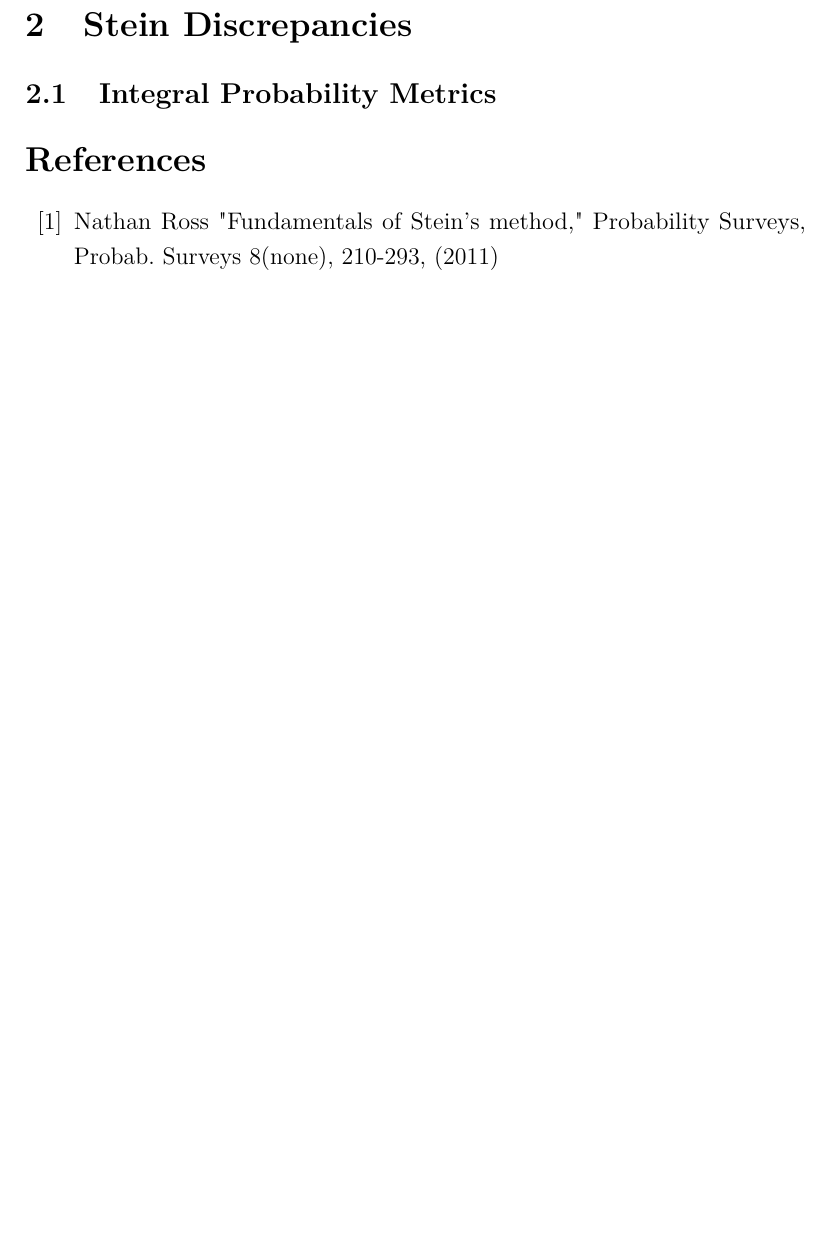
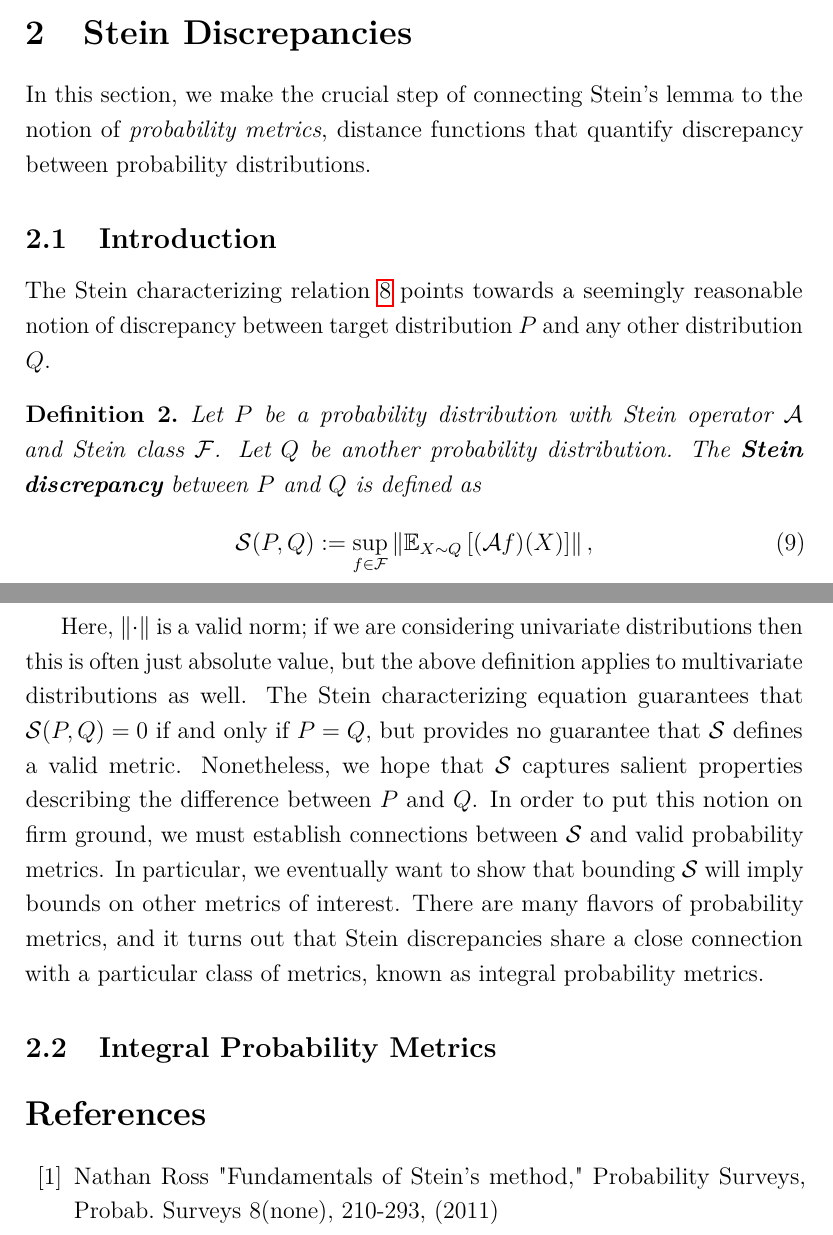
Before and after one commit to arob5/typed-notes, a LaTeX document (Steins_method_computational_stats.tex): part of page 7 of 8 before the commit and two parts of pages 8 and 9 of 10 after it, the two joined at a grey line, cut so that both start at the same text, the shorter picture padded with empty space. Compiled offline with pdfLaTeX.

Commit message:
Started notes on Stein discrepencies.

```diff
--- a/Steins_method_computational_stats.tex
+++ b/Steins_method_computational_stats.tex
@@ -54,6 +54,9 @@
 \newcommand{\Ker}{k}
 \newcommand{\functionSpace}{\mathcal{F}}
 \newcommand{\steinOperator}{\mathcal{A}}
+\newcommand{\dist}{P}
+\newcommand{\distApprox}{Q}
+\newcommand{\steinDisc}{\mathcal{S}}
 
 \setlist{topsep=1ex,parsep=1ex,itemsep=0ex}
 \setlist[1]{leftmargin=\parindent}
@@ -227,6 +268,28 @@ Since equality of distribution functions implies equality in distribution, we ha
 
 % Stein Discrepencies
 \section{Stein Discrepancies}
+In this section, we make the crucial step of connecting Stein's lemma to the notion of \textit{probability metrics}, distance functions that quantify discrepancy between
+probability distributions.
+
+\subsection{Introduction}
+The Stein characterizing relation \ref{Stein_characterizing_relation_2} points towards a seemingly reasonable notion of discrepancy between target distribution $\dist$ and
+any other distribution $\distApprox$.
+
+\begin{definition}
+Let $\dist$ be a probability distribution with Stein operator $\steinOperator$ and Stein class $\functionSpace$. Let $\distApprox$ be another probability distribution.
+The \textbf{Stein discrepancy} between $\dist$ and $\distApprox$ is defined as
+\begin{align}
+\steinDisc(\dist, \distApprox) := \sup_{f \in \functionSpace} \norm{\E_{X \sim \distApprox} \left[(\steinOperator f)(X) \right]},
+\end{align}
+\end{definition}
+Here, $\norm{\cdot}$ is a valid norm; if we are considering univariate distributions then this is often just absolute value, but the above definition applies to multivariate distributions
+as well.
+The Stein characterizing equation guarantees that $\steinDisc(\dist, \distApprox) = 0$ if and only if $\dist = \distApprox$, but provides no guarantee that $\steinDisc$ defines a valid
+metric. Nonetheless, we hope that $\steinDisc$ captures salient properties describing the difference between $\dist$ and $\distApprox$. In order to put this notion on firm ground, we
+must establish connections between $\steinDisc$ and valid probability metrics. In particular, we eventually want to show that bounding $\steinDisc$ will imply bounds on other metrics of
+interest. There are many flavors of probability metrics, and it turns out that Stein discrepancies share a close connection with a particular class of metrics, known as integral probability
+metrics.
+
 \subsection{Integral Probability Metrics}
 
 
```
Also changed, not shown: Steins_method_computational_stats.tex (40 more changed lines).
